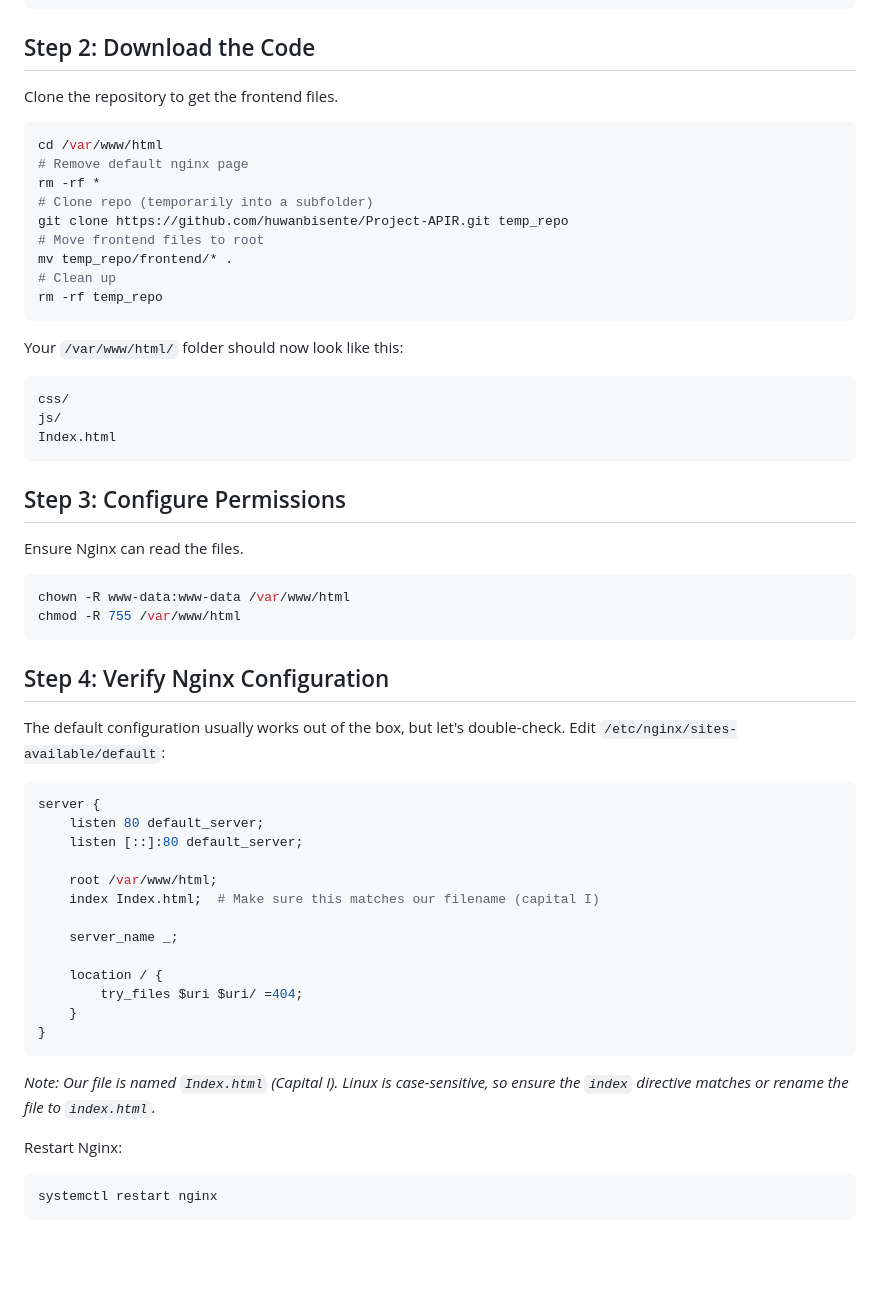
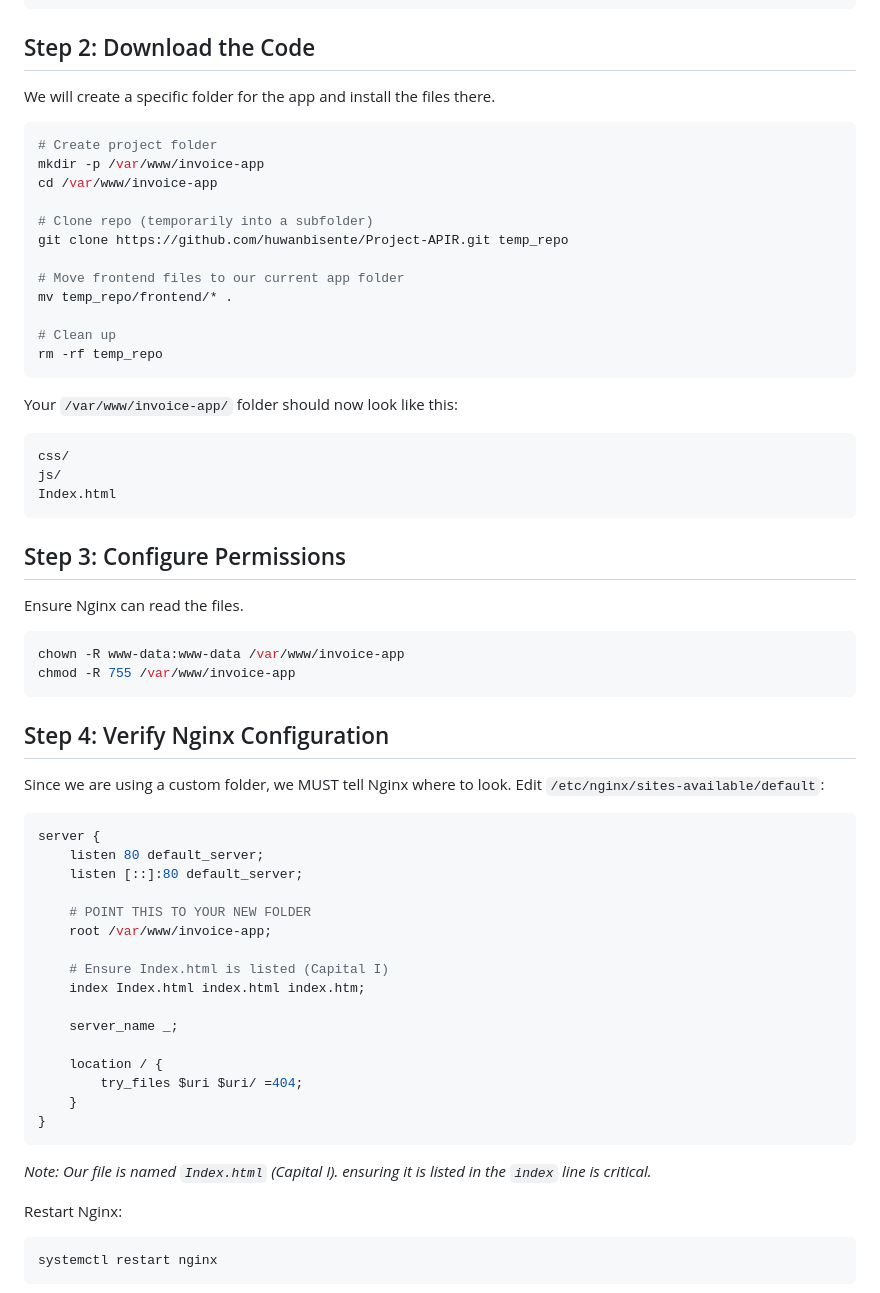
Before and after one commit to huwanbisente/Project-APIR, a Markdown page: docs/FRONTEND_DEPLOYMENT_GUIDE.md, the part around the change. GitHub-like rendering; blank space fills up the shorter version.

Commit message:
Update frontend guide to use dedicated folder

````diff
--- a/docs/FRONTEND_DEPLOYMENT_GUIDE.md
+++ b/docs/FRONTEND_DEPLOYMENT_GUIDE.md
@@ -17,21 +17,24 @@ apt install nginx git -y
 ```
 
 ## Step 2: Download the Code
-Clone the repository to get the frontend files.
+We will create a specific folder for the app and install the files there.
 
 ```bash
-cd /var/www/html
-# Remove default nginx page
-rm -rf *
+# Create project folder
+mkdir -p /var/www/invoice-app
+cd /var/www/invoice-app
+
 # Clone repo (temporarily into a subfolder)
 git clone https://github.com/huwanbisente/Project-APIR.git temp_repo
-# Move frontend files to root
+
+# Move frontend files to our current app folder
 mv temp_repo/frontend/* .
+
 # Clean up
 rm -rf temp_repo
 ```
 
-Your `/var/www/html/` folder should now look like this:
+Your `/var/www/invoice-app/` folder should now look like this:
 ```text
 css/
 js/
@@ -42,12 +45,12 @@ Index.html
 Ensure Nginx can read the files.
 
 ```bash
-chown -R www-data:www-data /var/www/html
-chmod -R 755 /var/www/html
+chown -R www-data:www-data /var/www/invoice-app
+chmod -R 755 /var/www/invoice-app
 ```
 
 ## Step 4: Verify Nginx Configuration
-The default configuration usually works out of the box, but let's double-check.
+Since we are using a custom folder, we MUST tell Nginx where to look.
 Edit `/etc/nginx/sites-available/default`:
 
 ```nginx
@@ -55,8 +58,11 @@ server {
     listen 80 default_server;
     listen [::]:80 default_server;
 
-    root /var/www/html;
-    index Index.html;  # Make sure this matches our filename (capital I)
+    # POINT THIS TO YOUR NEW FOLDER
+    root /var/www/invoice-app;
+
+    # Ensure Index.html is listed (Capital I)
+    index Index.html index.html index.htm;
 
     server_name _;
 
@@ -65,7 +71,7 @@ server {
     }
 }
 ```
-*Note: Our file is named `Index.html` (Capital I). Linux is case-sensitive, so ensure the `index` directive matches or rename the file to `index.html`.*
+*Note: Our file is named `Index.html` (Capital I). ensuring it is listed in the `index` line is critical.*
 
 Restart Nginx:
 ```bash
````
